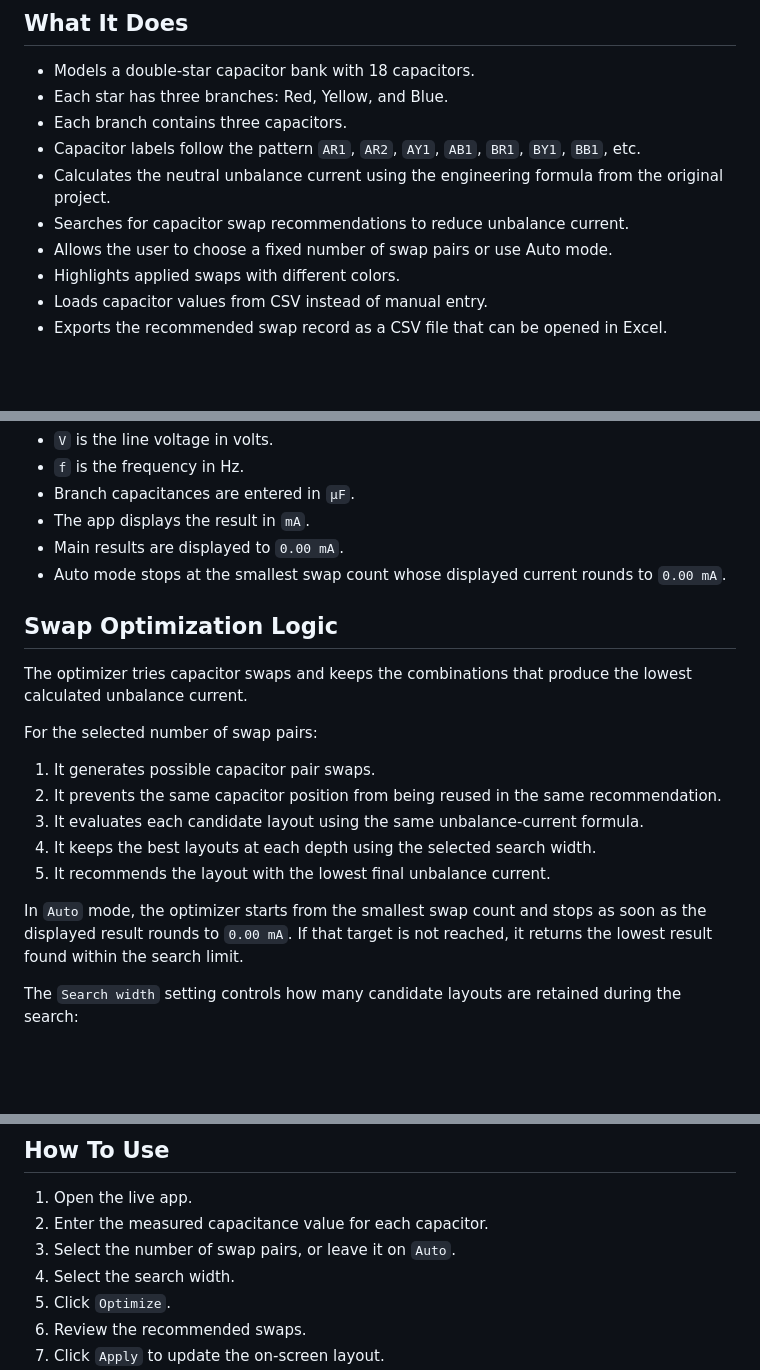
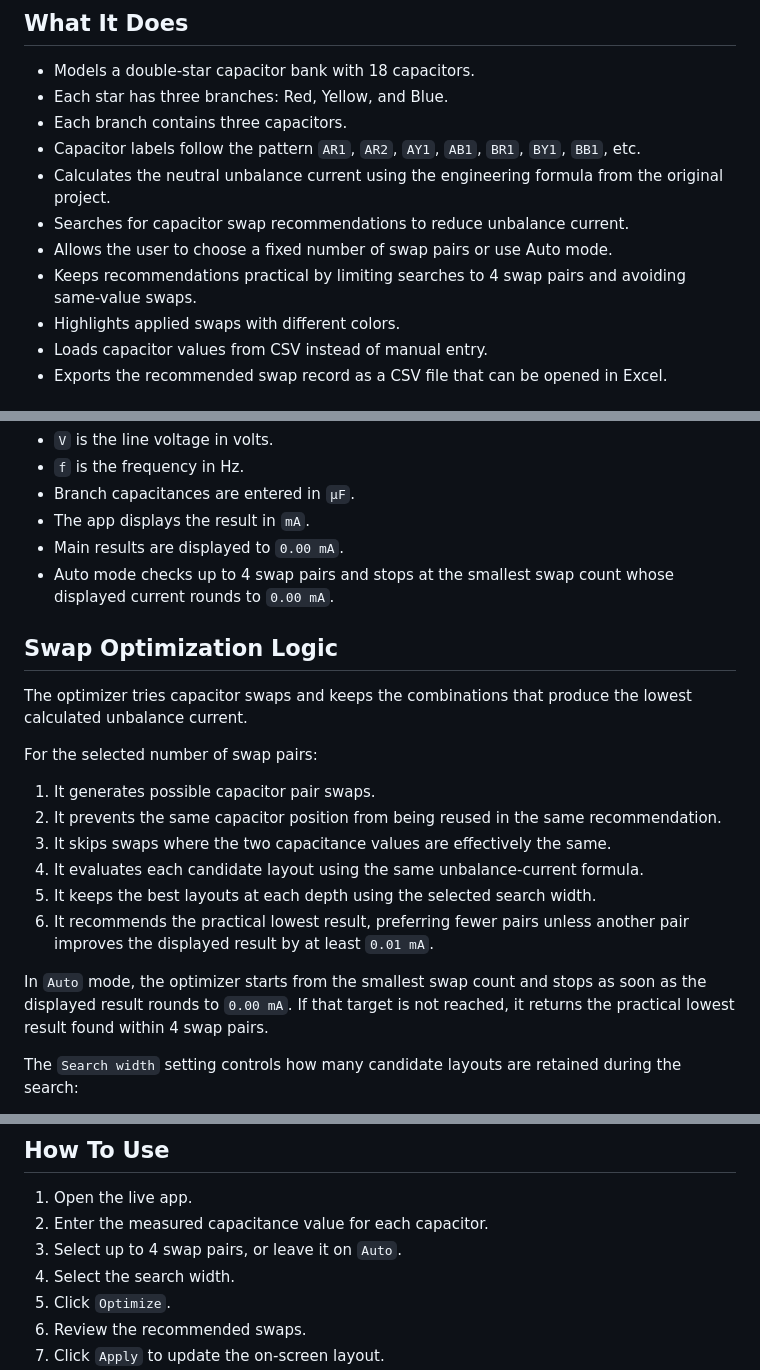
Before and after one commit to JIAQirui-Tommy/CapBank-11kV-double-star, a Markdown page: README.md, 3 parts joined by grey strips. Rendered like a GitHub page; blank space fills up the shorter version.

Commit message:
Document practical swap recommendation rules

```diff
--- a/README.md
+++ b/README.md
@@ -13,6 +13,7 @@ Live app: https://jiaqirui-tommy.github.io/CapBank-11kV-double-star/
 - Calculates the neutral unbalance current using the engineering formula from the original project.
 - Searches for capacitor swap recommendations to reduce unbalance current.
 - Allows the user to choose a fixed number of swap pairs or use Auto mode.
+- Keeps recommendations practical by limiting searches to 4 swap pairs and avoiding same-value swaps.
 - Highlights applied swaps with different colors.
 - Loads capacitor values from CSV instead of manual entry.
 - Exports the recommended swap record as a CSV file that can be opened in Excel.
@@ -65,7 +66,7 @@ Where:
 - Branch capacitances are entered in `μF`.
 - The app displays the result in `mA`.
 - Main results are displayed to `0.00 mA`.
-- Auto mode stops at the smallest swap count whose displayed current rounds to `0.00 mA`.
+- Auto mode checks up to 4 swap pairs and stops at the smallest swap count whose displayed current rounds to `0.00 mA`.
 
 ## Swap Optimization Logic
 
@@ -75,11 +76,12 @@ For the selected number of swap pairs:
 
 1. It generates possible capacitor pair swaps.
 2. It prevents the same capacitor position from being reused in the same recommendation.
-3. It evaluates each candidate layout using the same unbalance-current formula.
-4. It keeps the best layouts at each depth using the selected search width.
-5. It recommends the layout with the lowest final unbalance current.
+3. It skips swaps where the two capacitance values are effectively the same.
+4. It evaluates each candidate layout using the same unbalance-current formula.
+5. It keeps the best layouts at each depth using the selected search width.
+6. It recommends the practical lowest result, preferring fewer pairs unless another pair improves the displayed result by at least `0.01 mA`.
 
-In `Auto` mode, the optimizer starts from the smallest swap count and stops as soon as the displayed result rounds to `0.00 mA`. If that target is not reached, it returns the lowest result found within the search limit.
+In `Auto` mode, the optimizer starts from the smallest swap count and stops as soon as the displayed result rounds to `0.00 mA`. If that target is not reached, it returns the practical lowest result found within 4 swap pairs.
 
 The `Search width` setting controls how many candidate layouts are retained during the search:
 
@@ -129,7 +131,7 @@ or 18 numeric values in the same order as the on-screen layout:
 
 1. Open the live app.
 2. Enter the measured capacitance value for each capacitor.
-3. Select the number of swap pairs, or leave it on `Auto`.
+3. Select up to 4 swap pairs, or leave it on `Auto`.
 4. Select the search width.
 5. Click `Optimize`.
 6. Review the recommended swaps.
```
